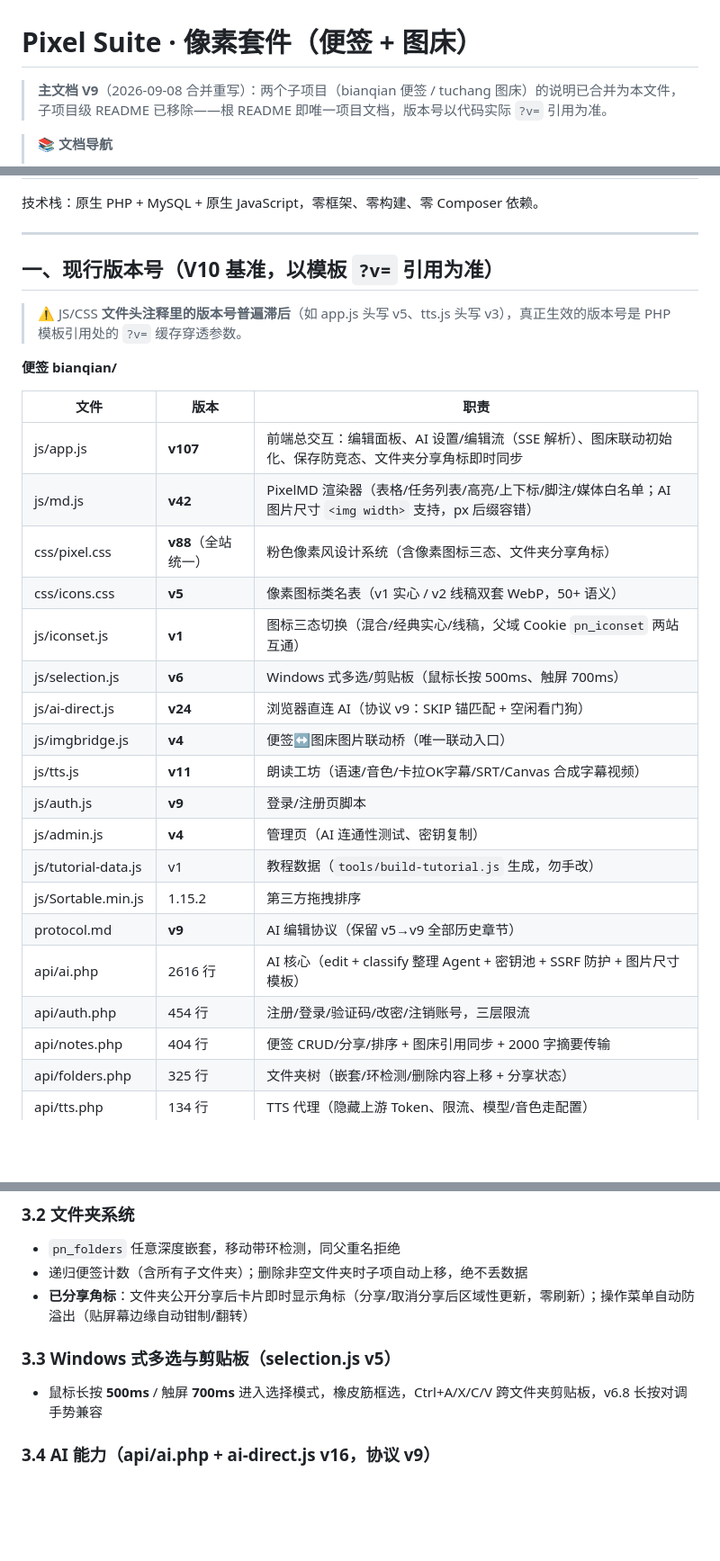
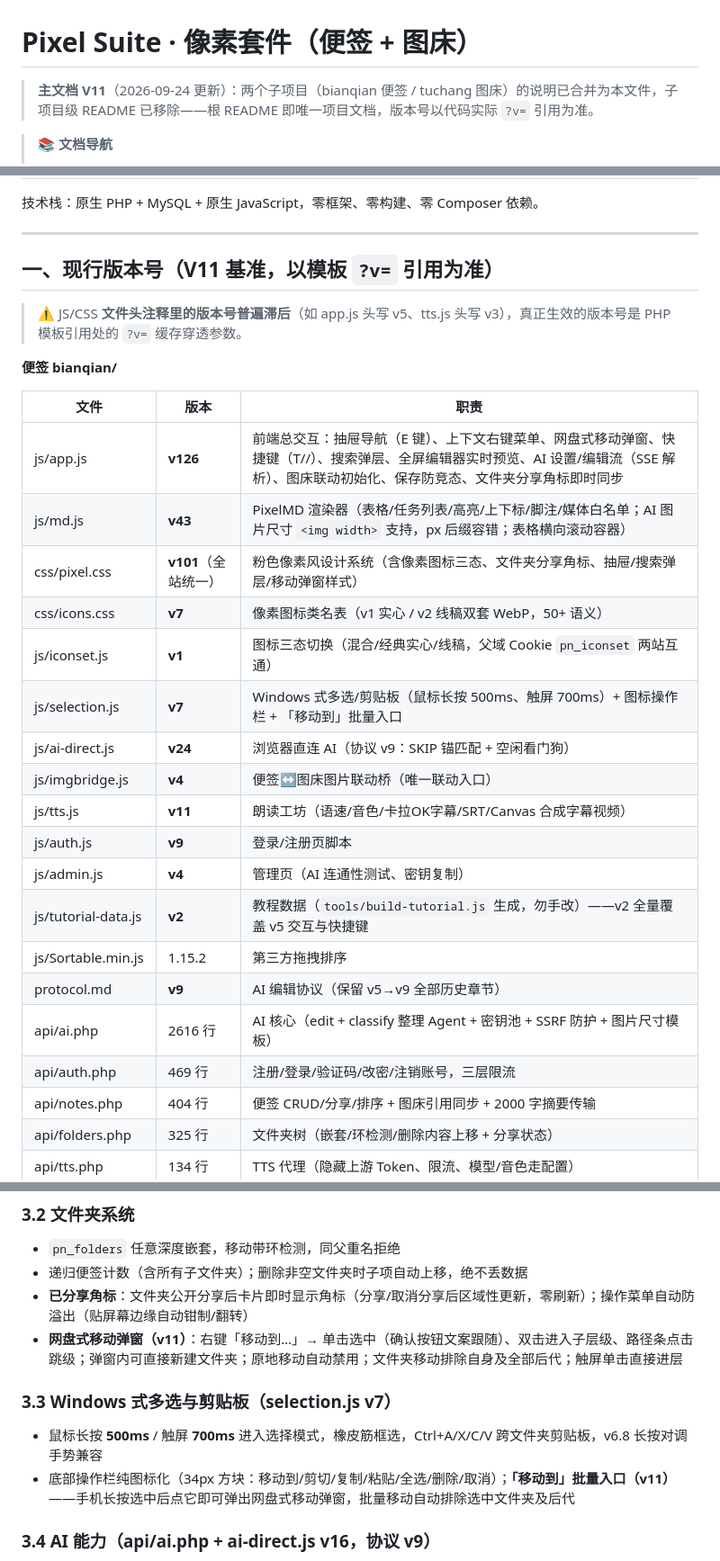
Before and after one commit to conm599/pixel-notes, a Markdown page: README.md, 3 parts joined by grey strips. Shown at 90% size. Drawn GitHub-style; blank space fills up the shorter version.

Commit message:
主文档 V11 + 便签 v5 交互全套（抽屉导航/右键菜单/网盘式移动弹窗/快捷键/实时预览/教程 v2）
- 主文档 V9→V11：版本基准表全面刷新（app v126 / css v101 / icons v7 / selection v7 / tutorial v2 / auth 469 行），
  新增 V11 更新章节；3.2/3.3 补网盘式移动弹窗与选择条批量移动说明
- bianqian/ 全量同步至生产版本（v113→v126 累积：抽屉导航、上下文右键菜单、网盘式移动弹窗、
  搜索弹层与快捷键、编辑器实时预览与瘦身、选择条图标化+批量移动、阅读全文判定稳定性修复）
- docs/便签使用教程 v2 重制（新交互与快捷键全覆盖）；config 仍为脱敏模板未动

```diff
--- a/README.md
+++ b/README.md
@@ -1,6 +1,6 @@
 # Pixel Suite · 像素套件（便签 + 图床）
 
-> **主文档 V9**（2026-09-08 合并重写）：两个子项目（bianqian 便签 / tuchang 图床）的说明已合并为本文件，子项目级 README 已移除——根 README 即唯一项目文档，版本号以代码实际 `?v=` 引用为准。
+> **主文档 V11**（2026-09-24 更新）：两个子项目（bianqian 便签 / tuchang 图床）的说明已合并为本文件，子项目级 README 已移除——根 README 即唯一项目文档，版本号以代码实际 `?v=` 引用为准。
 
 > 📚 **文档导航**
 > - 🚀 [傻瓜式部署教程（从零到上线，30 分钟）](docs/部署教程-傻瓜式.md)
@@ -19,7 +19,7 @@
 
 ---
 
-## 一、现行版本号（V10 基准，以模板 `?v=` 引用为准）
+## 一、现行版本号（V11 基准，以模板 `?v=` 引用为准）
 
 > ⚠️ JS/CSS **文件头注释里的版本号普遍滞后**（如 app.js 头写 v5、tts.js 头写 v3），真正生效的版本号是 PHP 模板引用处的 `?v=` 缓存穿透参数。
 
@@ -27,22 +27,22 @@
 
 | 文件 | 版本 | 职责 |
 |---|---|---|
-| js/app.js | **v107** | 前端总交互：编辑面板、AI 设置/编辑流（SSE 解析）、图床联动初始化、保存防竞态、文件夹分享角标即时同步 |
-| js/md.js | **v42** | PixelMD 渲染器（表格/任务列表/高亮/上下标/脚注/媒体白名单；AI 图片尺寸 `<img width>` 支持，px 后缀容错） |
-| css/pixel.css | **v88**（全站统一） | 粉色像素风设计系统（含像素图标三态、文件夹分享角标） |
-| css/icons.css | **v5** | 像素图标类名表（v1 实心 / v2 线稿双套 WebP，50+ 语义） |
+| js/app.js | **v126** | 前端总交互：抽屉导航（E 键）、上下文右键菜单、网盘式移动弹窗、快捷键（T//）、搜索弹层、全屏编辑器实时预览、AI 设置/编辑流（SSE 解析）、图床联动初始化、保存防竞态、文件夹分享角标即时同步 |
+| js/md.js | **v43** | PixelMD 渲染器（表格/任务列表/高亮/上下标/脚注/媒体白名单；AI 图片尺寸 `<img width>` 支持，px 后缀容错；表格横向滚动容器） |
+| css/pixel.css | **v101**（全站统一） | 粉色像素风设计系统（含像素图标三态、文件夹分享角标、抽屉/搜索弹层/移动弹窗样式） |
+| css/icons.css | **v7** | 像素图标类名表（v1 实心 / v2 线稿双套 WebP，50+ 语义） |
 | js/iconset.js | **v1** | 图标三态切换（混合/经典实心/线稿，父域 Cookie `pn_iconset` 两站互通） |
-| js/selection.js | **v6** | Windows 式多选/剪贴板（鼠标长按 500ms、触屏 700ms） |
+| js/selection.js | **v7** | Windows 式多选/剪贴板（鼠标长按 500ms、触屏 700ms）+ 图标操作栏 + 「移动到」批量入口 |
 | js/ai-direct.js | **v24** | 浏览器直连 AI（协议 v9：SKIP 锚匹配 + 空闲看门狗） |
 | js/imgbridge.js | **v4** | 便签↔图床图片联动桥（唯一联动入口） |
 | js/tts.js | **v11** | 朗读工坊（语速/音色/卡拉OK字幕/SRT/Canvas 合成字幕视频） |
 | js/auth.js | **v9** | 登录/注册页脚本 |
 | js/admin.js | **v4** | 管理页（AI 连通性测试、密钥复制） |
-| js/tutorial-data.js | v1 | 教程数据（`tools/build-tutorial.js` 生成，勿手改） |
+| js/tutorial-data.js | **v2** | 教程数据（`tools/build-tutorial.js` 生成，勿手改）——v2 全量覆盖 v5 交互与快捷键 |
 | js/Sortable.min.js | 1.15.2 | 第三方拖拽排序 |
 | protocol.md | **v9** | AI 编辑协议（保留 v5→v9 全部历史章节） |
 | api/ai.php | 2616 行 | AI 核心（edit + classify 整理 Agent + 密钥池 + SSRF 防护 + 图片尺寸模板） |
-| api/auth.php | 454 行 | 注册/登录/验证码/改密/注销账号，三层限流 |
+| api/auth.php | 469 行 | 注册/登录/验证码/改密/注销账号，三层限流 |
 | api/notes.php | 404 行 | 便签 CRUD/分享/排序 + 图床引用同步 + 2000 字摘要传输 |
 | api/folders.php | 325 行 | 文件夹树（嵌套/环检测/删除内容上移 + 分享状态） |
 | api/tts.php | 134 行 | TTS 代理（隐藏上游 Token、限流、模型/音色走配置） |
@@ -127,10 +138,12 @@ pixel-suite/
 - `pn_folders` 任意深度嵌套，移动带环检测，同父重名拒绝
 - 递归便签计数（含所有子文件夹）；删除非空文件夹时子项自动上移，绝不丢数据
 - **已分享角标**：文件夹公开分享后卡片即时显示角标（分享/取消分享后区域性更新，零刷新）；操作菜单自动防溢出（贴屏幕边缘自动钳制/翻转）
+- **网盘式移动弹窗（v11）**：右键「移动到…」→ 单击选中（确认按钮文案跟随）、双击进入子层级、路径条点击跳级；弹窗内可直接新建文件夹；原地移动自动禁用；文件夹移动排除自身及全部后代；触屏单击直接进层
 
-### 3.3 Windows 式多选与剪贴板（selection.js v5）
+### 3.3 Windows 式多选与剪贴板（selection.js v7）
 
 - 鼠标长按 **500ms** / 触屏 **700ms** 进入选择模式，橡皮筋框选，Ctrl+A/X/C/V 跨文件夹剪贴板，v6.8 长按对调手势兼容
+- 底部操作栏纯图标化（34px 方块：移动到/剪切/复制/粘贴/全选/删除/取消）；**「移动到」批量入口（v11）**——手机长按选中后点它即可弹出网盘式移动弹窗，批量移动自动排除选中文件夹及后代
 
 ### 3.4 AI 能力（api/ai.php + ai-direct.js v16，协议 v9）
 
```
Also changed, not shown: other parts of README.md (+11 -0 lines).
